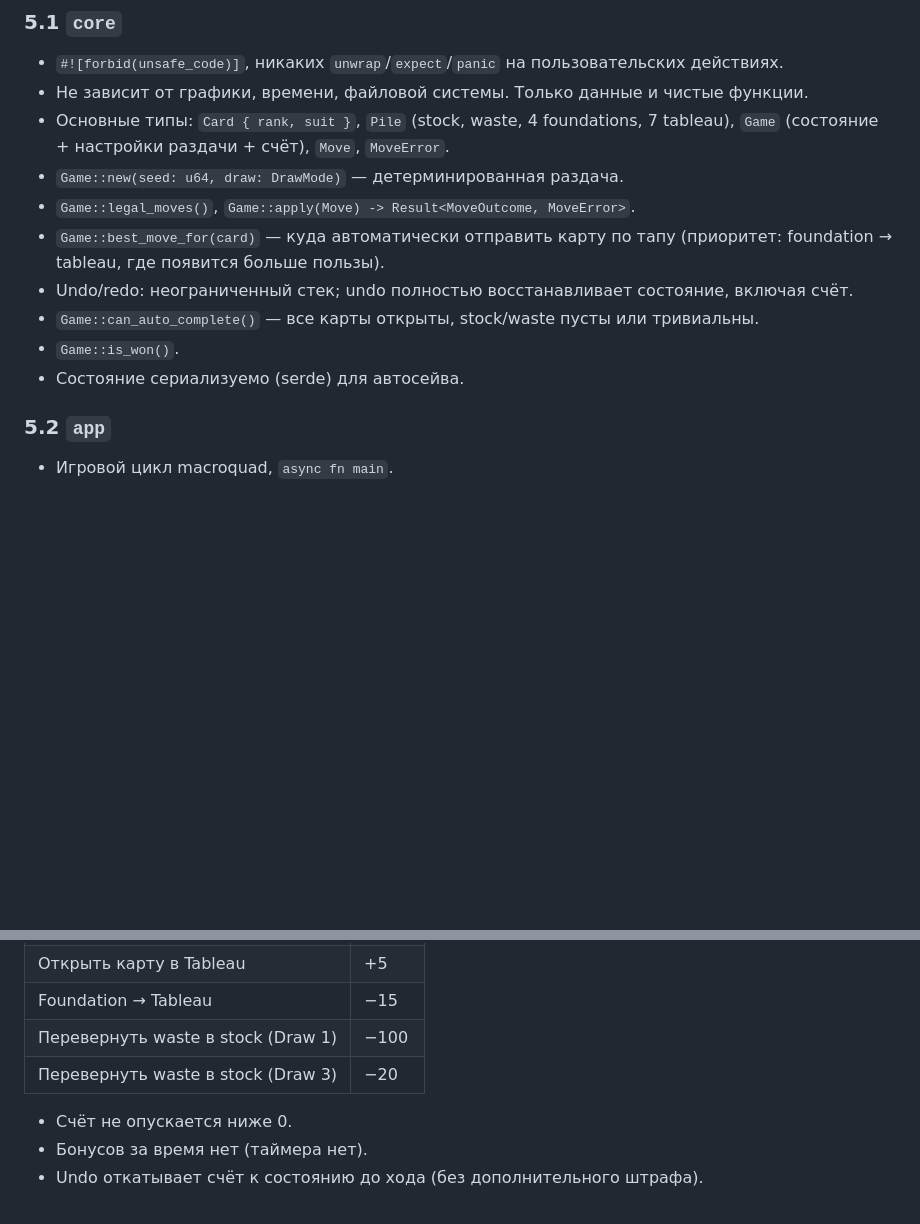
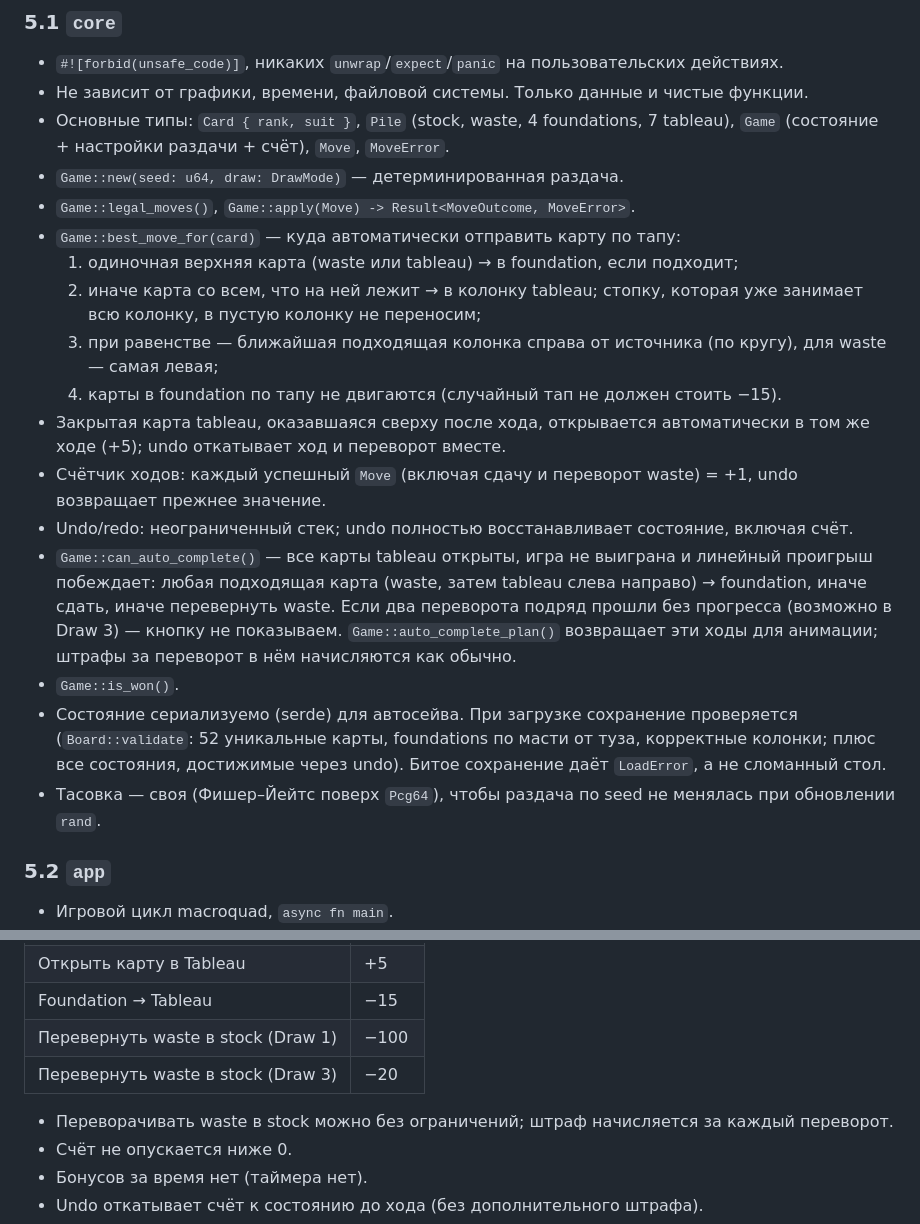
Before and after one commit to NiKuma0/solitaire, a Markdown page: SPEC.md, 2 parts joined by grey strips. Rendered like a GitHub page; blank space fills up the shorter version.

Commit message:
docs(spec): record M1 rule decisions
Unlimited recycles with a penalty each time, automatic tableau reveals,
best_move_for tie-breaking, the auto-complete playout, move counting and
save validation.

Co-Authored-By: Claude Opus 5.5 <noreply@anthropic.com>

```diff
--- a/SPEC.md
+++ b/SPEC.md
@@ -83,12 +83,25 @@ solitaire/
   `Game` (состояние + настройки раздачи + счёт), `Move`, `MoveError`.
 - `Game::new(seed: u64, draw: DrawMode)` — детерминированная раздача.
 - `Game::legal_moves()`, `Game::apply(Move) -> Result<MoveOutcome, MoveError>`.
-- `Game::best_move_for(card)` — куда автоматически отправить карту по тапу
-  (приоритет: foundation → tableau, где появится больше пользы).
+- `Game::best_move_for(card)` — куда автоматически отправить карту по тапу:
+  1. одиночная верхняя карта (waste или tableau) → в foundation, если подходит;
+  2. иначе карта со всем, что на ней лежит → в колонку tableau;
+     стопку, которая уже занимает всю колонку, в пустую колонку не переносим;
+  3. при равенстве — ближайшая подходящая колонка справа от источника (по кругу), для waste — самая левая;
+  4. карты в foundation по тапу не двигаются (случайный тап не должен стоить −15).
+- Закрытая карта tableau, оказавшаяся сверху после хода, открывается автоматически в том же ходе (+5);
+  undo откатывает ход и переворот вместе.
+- Счётчик ходов: каждый успешный `Move` (включая сдачу и переворот waste) = +1, undo возвращает прежнее значение.
 - Undo/redo: неограниченный стек; undo полностью восстанавливает состояние, включая счёт.
-- `Game::can_auto_complete()` — все карты открыты, stock/waste пусты или тривиальны.
+- `Game::can_auto_complete()` — все карты tableau открыты, игра не выиграна и линейный проигрыш побеждает:
+  любая подходящая карта (waste, затем tableau слева направо) → foundation, иначе сдать, иначе перевернуть waste.
+  Если два переворота подряд прошли без прогресса (возможно в Draw 3) — кнопку не показываем.
+  `Game::auto_complete_plan()` возвращает эти ходы для анимации; штрафы за переворот в нём начисляются как обычно.
 - `Game::is_won()`.
-- Состояние сериализуемо (serde) для автосейва.
+- Состояние сериализуемо (serde) для автосейва. При загрузке сохранение проверяется (`Board::validate`:
+  52 уникальные карты, foundations по масти от туза, корректные колонки; плюс все состояния, достижимые через undo).
+  Битое сохранение даёт `LoadError`, а не сломанный стол.
+- Тасовка — своя (Фишер–Йейтс поверх `Pcg64`), чтобы раздача по seed не менялась при обновлении `rand`.
 
 ### 5.2 `app`
 - Игровой цикл macroquad, `async fn main`.
@@ -124,6 +137,7 @@ solitaire/
 | Перевернуть waste в stock (Draw 1) | −100 |
 | Перевернуть waste в stock (Draw 3) | −20 |
 
+- Переворачивать waste в stock можно без ограничений; штраф начисляется за каждый переворот.
 - Счёт не опускается ниже 0.
 - Бонусов за время нет (таймера нет).
 - Undo откатывает счёт к состоянию до хода (без дополнительного штрафа).
```
